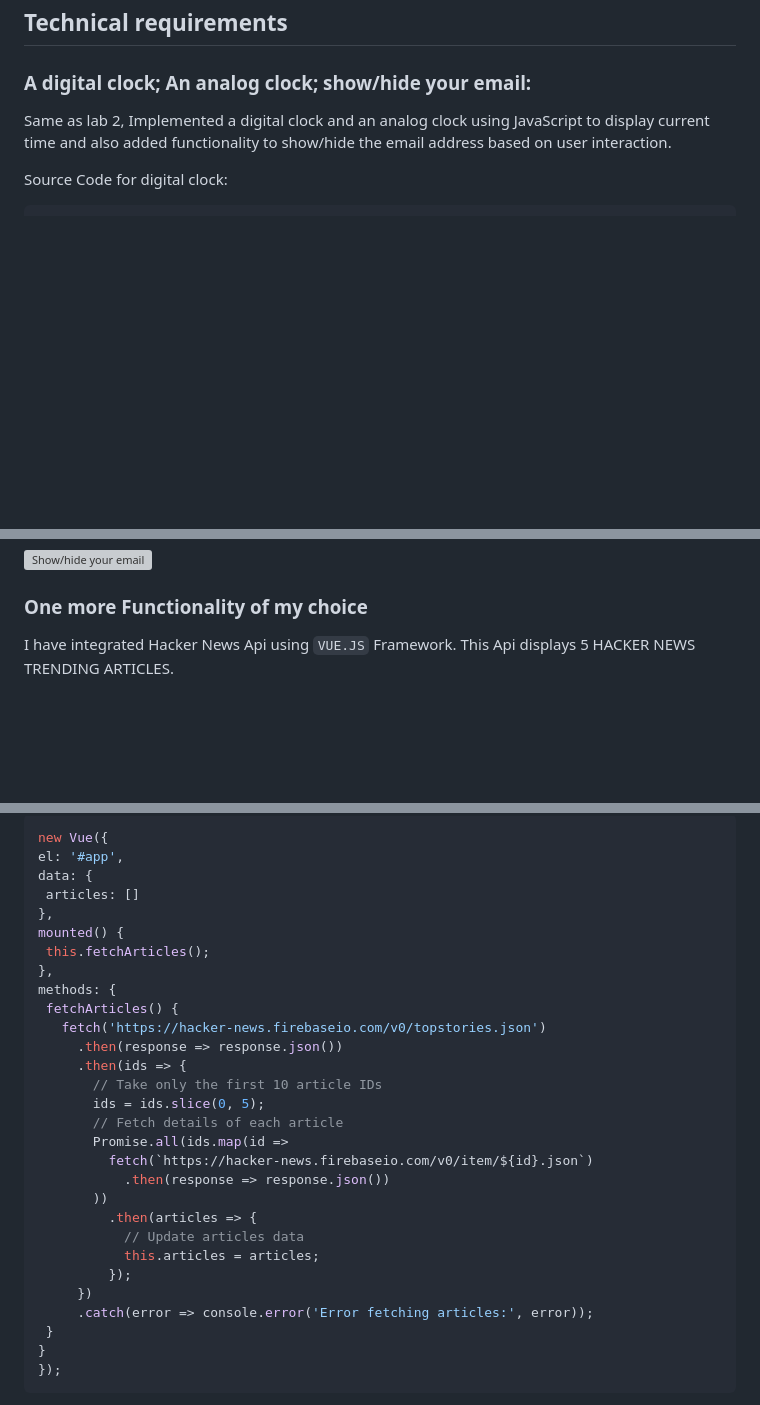
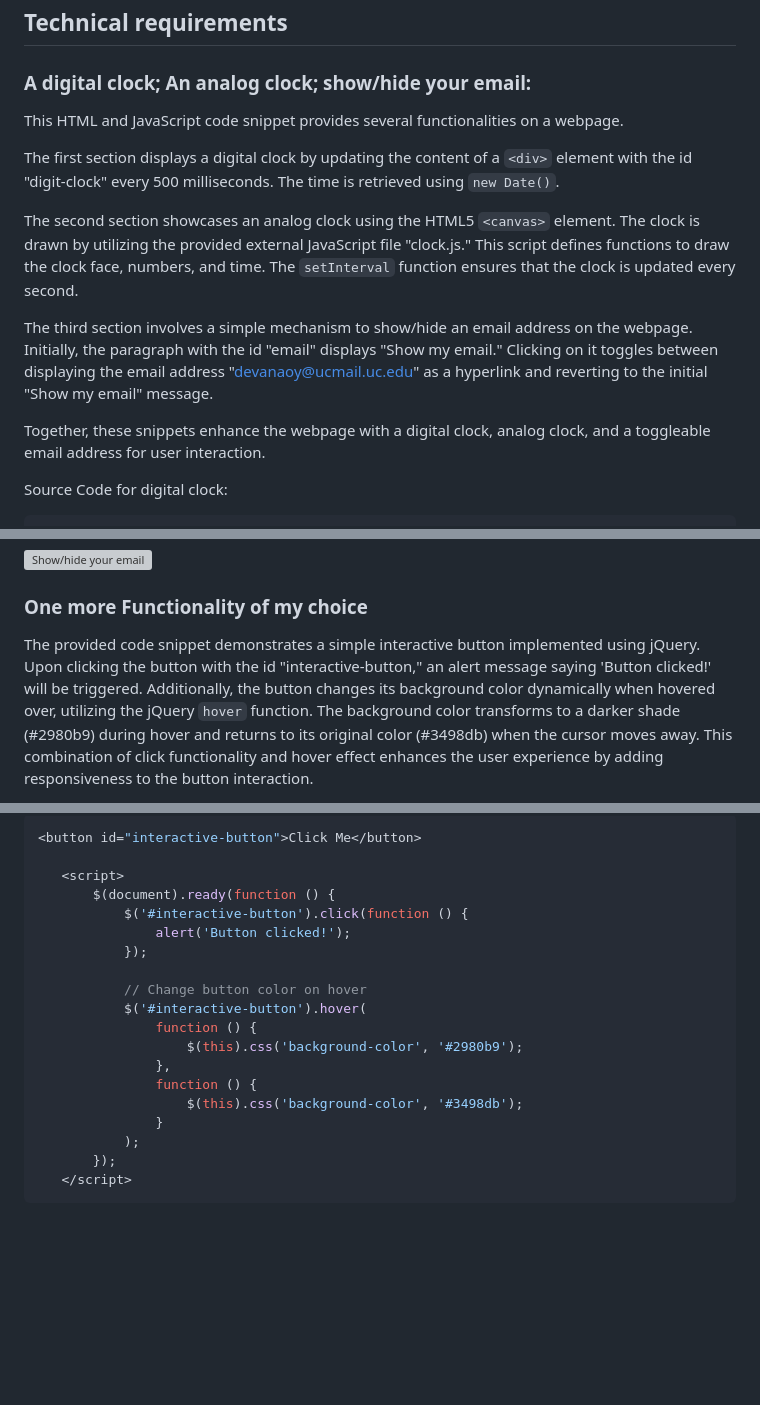
Before and after one commit to devanaoy/devanaoy.github.io, a Markdown page: Project1/README.md, 3 parts joined by grey strips. Rendered like a GitHub page; blank space fills up the shorter version; grey boxes are pictures that could not be loaded.

````diff
--- a/Project1/README.md
+++ b/Project1/README.md
@@ -87,7 +87,15 @@ Code for integrating Flag Counter:
 
 ### A digital clock; An analog clock; show/hide your email:
 
-Same as lab 2, Implemented a digital clock and an analog clock using JavaScript to display current time and also added functionality to show/hide the email address based on user interaction.
+This HTML and JavaScript code snippet provides several functionalities on a webpage.
+
+The first section displays a digital clock by updating the content of a `<div>` element with the id "digit-clock" every 500 milliseconds. The time is retrieved using `new Date()`.
+
+The second section showcases an analog clock using the HTML5 `<canvas>` element. The clock is drawn by utilizing the provided external JavaScript file "clock.js." This script defines functions to draw the clock face, numbers, and time. The `setInterval` function ensures that the clock is updated every second.
+
+The third section involves a simple mechanism to show/hide an email address on the webpage. Initially, the paragraph with the id "email" displays "Show my email." Clicking on it toggles between displaying the email address "devanaoy@ucmail.uc.edu" as a hyperlink and reverting to the initial "Show my email" message.
+
+Together, these snippets enhance the webpage with a digital clock, analog clock, and a toggleable email address for user interaction.
 
 Source Code for digital clock:
 ```JS
@@ -157,5 +165,5 @@ Source Code for show/hide your email:
 
 ### One more Functionality of my choice
 
-I have integrated Hacker News Api using `VUE.JS` Framework. This Api displays 5 HACKER NEWS TRENDING ARTICLES.
+The provided code snippet demonstrates a simple interactive button implemented using jQuery. Upon clicking the button with the id "interactive-button," an alert message saying 'Button clicked!' will be triggered. Additionally, the button changes its background color dynamically when hovered over, utilizing the jQuery `hover` function. The background color transforms to a darker shade (#2980b9) during hover and returns to its original color (#3498db) when the cursor moves away. This combination of click functionality and hover effect enhances the user experience by adding responsiveness to the button interaction.
 
@@ -166,31 +174,21 @@ Source code for Haacker news Api:
  ```JS
-new Vue({
-el: '#app',
-data: {
-  articles: []
-},
-mounted() {
-  this.fetchArticles();
-},
-methods: {
-  fetchArticles() {
-    fetch('https://hacker-news.firebaseio.com/v0/topstories.json')
-      .then(response => response.json())
-      .then(ids => {
-        // Take only the first 10 article IDs
-        ids = ids.slice(0, 5);
-        // Fetch details of each article
-        Promise.all(ids.map(id =>
-          fetch(`https://hacker-news.firebaseio.com/v0/item/${id}.json`)
-            .then(response => response.json())
-        ))
-          .then(articles => {
-            // Update articles data
-            this.articles = articles;
-          });
-      })
-      .catch(error => console.error('Error fetching articles:', error));
-  }
-}
-});
+<button id="interactive-button">Click Me</button>
+
+    <script>
+        $(document).ready(function () {
+            $('#interactive-button').click(function () {
+                alert('Button clicked!');
+            });
+
+            // Change button color on hover
+            $('#interactive-button').hover(
+                function () {
+                    $(this).css('background-color', '#2980b9');
+                },
+                function () {
+                    $(this).css('background-color', '#3498db');
+                }
+            );
+        });
+    </script>
  ```
````
Also changed, not shown: other parts of Project1/README.md (+10 -9 lines).
